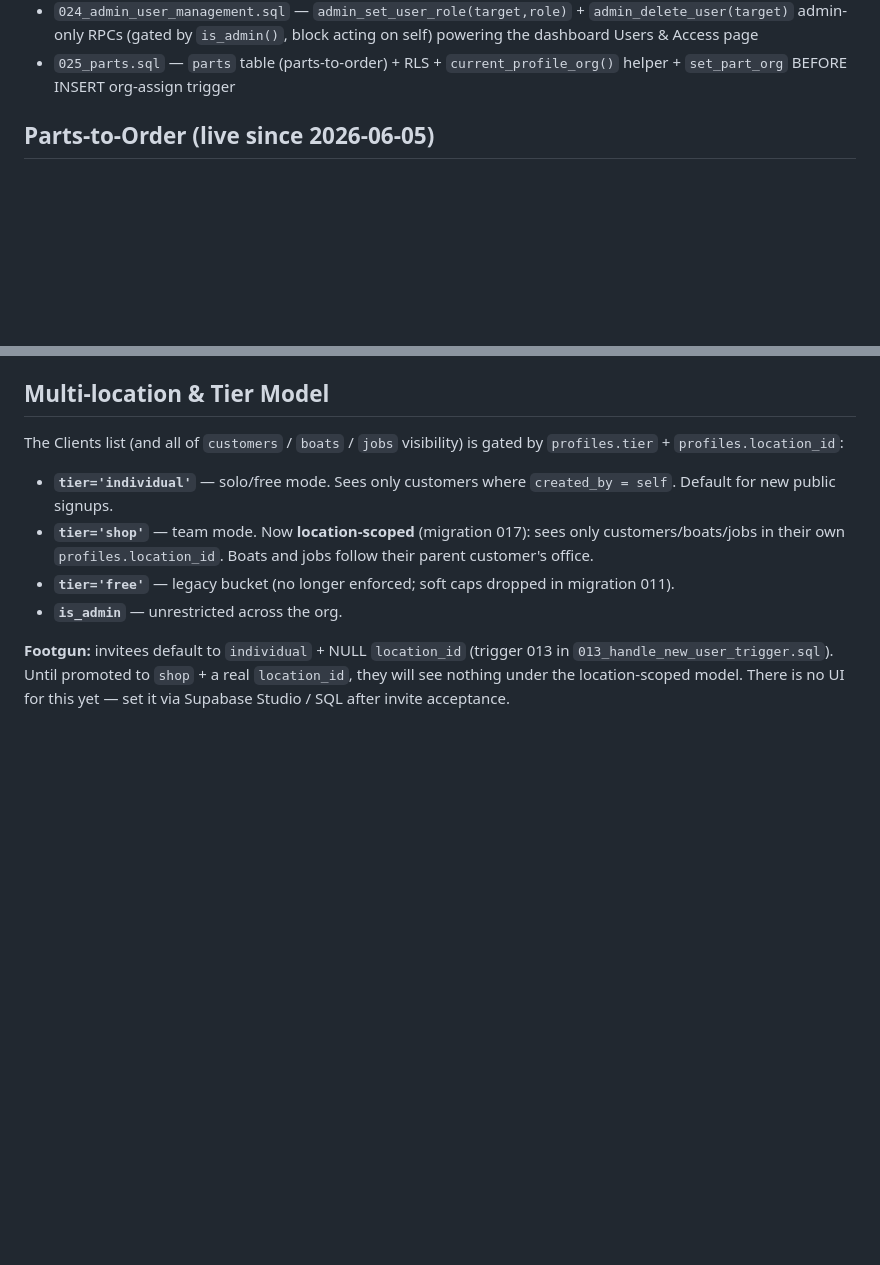
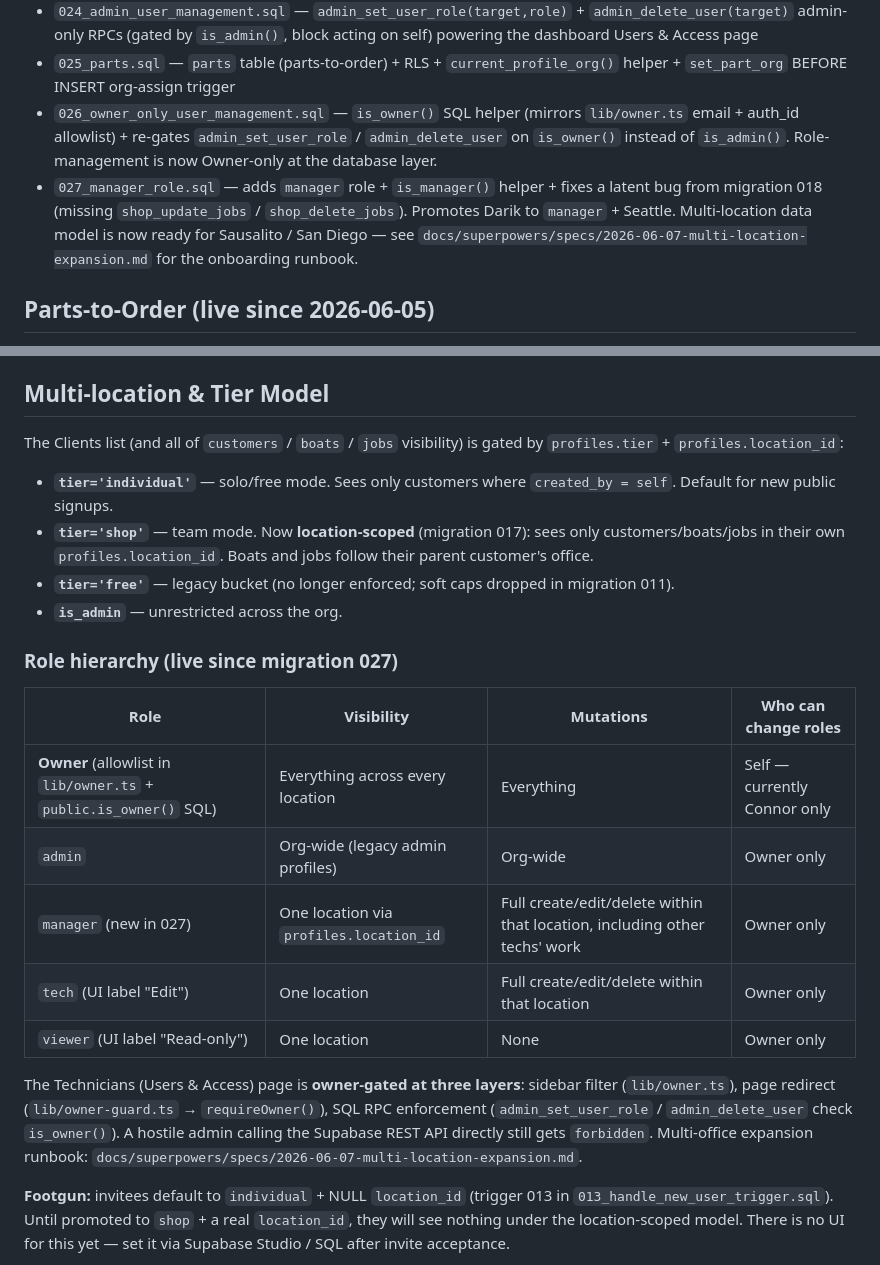
Before and after one commit to cgray787/Marine-Tech-App-, a Markdown page: CLAUDE.md, 2 parts joined by grey strips. Drawn GitHub-style; blank space fills up the shorter version.

Commit message:
docs: multi-location expansion spec + role-hierarchy reference
Capture the current state of the role hierarchy (Owner / admin /
manager / tech / viewer) and the runbook for opening Sausalito or
San Diego, so when the next office goes live the path is explicit.

New file:
  docs/superpowers/specs/2026-06-07-multi-location-expansion.md
    — Current data model, role table, owner allowlist, location UUIDs,
      5-step onboarding for a new location lead, known gaps to close
      before second-office launch, quick-reference IDs.

CLAUDE.md updates:
  - Migrations 026 + 027 added to the migration table.
  - 'Role hierarchy (live since migration 027)' section under
    'Multi-location & Tier Model' with the full table + owner-gating
    summary + pointer at the expansion spec.

Co-Authored-By: Claude Opus 4.7 (1M context) <noreply@anthropic.com>

```diff
--- a/CLAUDE.md
+++ b/CLAUDE.md
@@ -157,6 +157,8 @@ https://github.com/cgray787/Marine-Tech-App-.git
 - `023_customers_tenant_from_profile.sql` — `set_customer_tenant` BEFORE INSERT trigger derives `customers.org_id`/`location_id` from the inserting user's profile (blocks client tenant-spoofing; service-role inserts keep explicit values)
 - `024_admin_user_management.sql` — `admin_set_user_role(target,role)` + `admin_delete_user(target)` admin-only RPCs (gated by `is_admin()`, block acting on self) powering the dashboard Users & Access page
 - `025_parts.sql` — `parts` table (parts-to-order) + RLS + `current_profile_org()` helper + `set_part_org` BEFORE INSERT org-assign trigger
+- `026_owner_only_user_management.sql` — `is_owner()` SQL helper (mirrors `lib/owner.ts` email + auth_id allowlist) + re-gates `admin_set_user_role` / `admin_delete_user` on `is_owner()` instead of `is_admin()`. Role-management is now Owner-only at the database layer.
+- `027_manager_role.sql` — adds `manager` role + `is_manager()` helper + fixes a latent bug from migration 018 (missing `shop_update_jobs` / `shop_delete_jobs`). Promotes Darik to `manager` + Seattle. Multi-location data model is now ready for Sausalito / San Diego — see `docs/superpowers/specs/2026-06-07-multi-location-expansion.md` for the onboarding runbook.
 
 ## Parts-to-Order (live since 2026-06-05)
 
@@ -189,6 +191,18 @@ The Clients list (and all of `customers` / `boats` / `jobs` visibility) is gated
 - **`tier='shop'`** — team mode. Now **location-scoped** (migration 017): sees only customers/boats/jobs in their own `profiles.location_id`. Boats and jobs follow their parent customer's office.
 - **`tier='free'`** — legacy bucket (no longer enforced; soft caps dropped in migration 011).
 - **`is_admin`** — unrestricted across the org.
+
+### Role hierarchy (live since migration 027)
+
+| Role | Visibility | Mutations | Who can change roles |
+|---|---|---|---|
+| **Owner** (allowlist in `lib/owner.ts` + `public.is_owner()` SQL) | Everything across every location | Everything | Self — currently Connor only |
+| `admin` | Org-wide (legacy admin profiles) | Org-wide | Owner only |
+| `manager` (new in 027) | One location via `profiles.location_id` | Full create/edit/delete within that location, including other techs' work | Owner only |
+| `tech` (UI label "Edit") | One location | Full create/edit/delete within that location | Owner only |
+| `viewer` (UI label "Read-only") | One location | None | Owner only |
+
+The Technicians (Users & Access) page is **owner-gated at three layers**: sidebar filter (`lib/owner.ts`), page redirect (`lib/owner-guard.ts` → `requireOwner()`), SQL RPC enforcement (`admin_set_user_role` / `admin_delete_user` check `is_owner()`). A hostile admin calling the Supabase REST API directly still gets `forbidden`. Multi-office expansion runbook: `docs/superpowers/specs/2026-06-07-multi-location-expansion.md`.
 
 **Footgun:** invitees default to `individual` + NULL `location_id` (trigger 013 in `013_handle_new_user_trigger.sql`). Until promoted to `shop` + a real `location_id`, they will see nothing under the location-scoped model. There is no UI for this yet — set it via Supabase Studio / SQL after invite acceptance.
 
```
Also changed, not shown: 1 other file.
